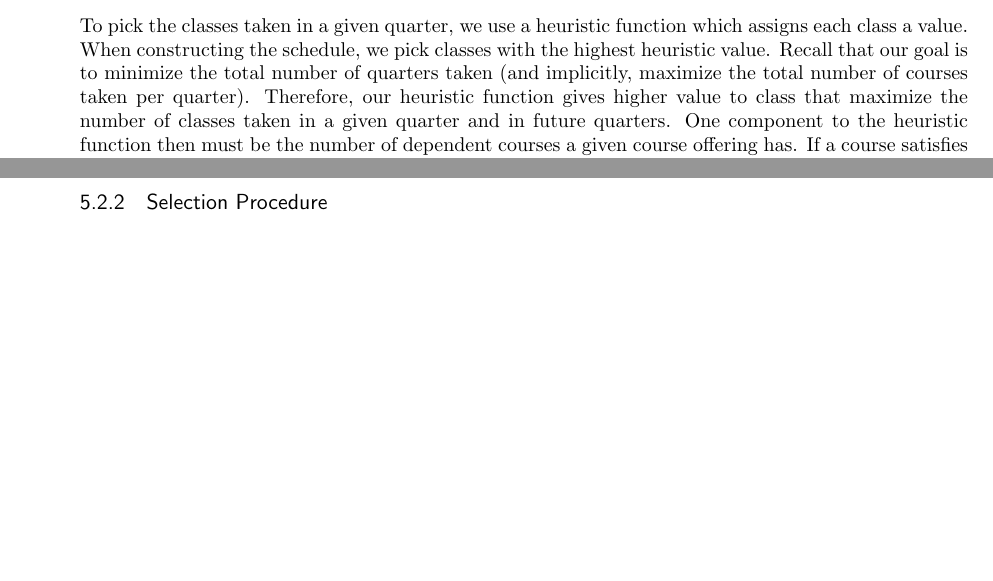
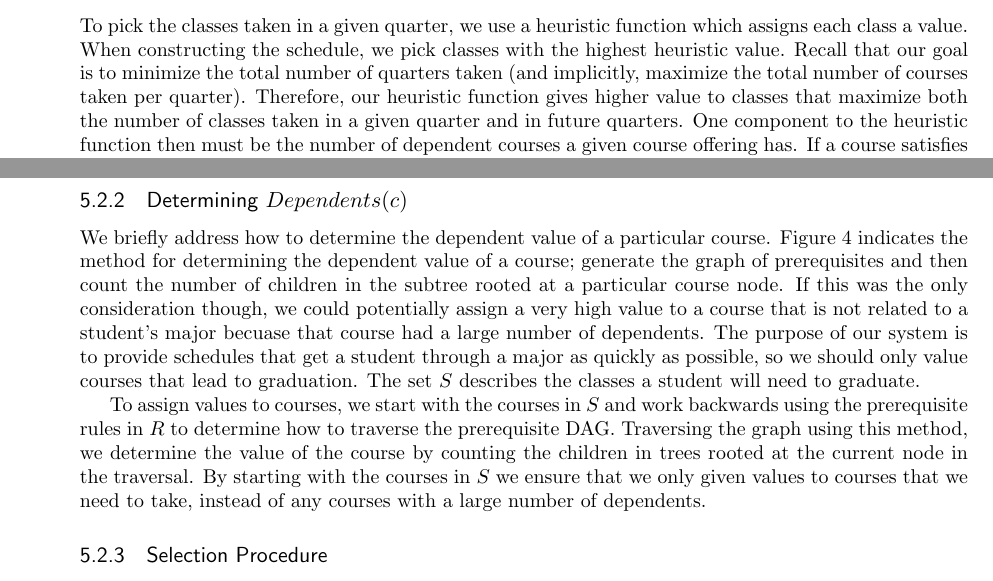
Before and after one commit to msh9/classScheduler, a LaTeX document (paper/paper.tex): two parts of pages 6 and 7 of 8, joined at a grey line, cut so that both start at the same text, the shorter picture padded with empty space. Compiled offline with pdfLaTeX.

Commit message:
add determining dependents section, header, removed section 6

```diff
--- a/paper/paper.tex
+++ b/paper/paper.tex
@@ -34,8 +34,7 @@
 \usepackage{fancyhdr} % Set AFTER setting up the page geometry
 \pagestyle{fancy} % options: empty , plain , fancy
 \renewcommand{\headrulewidth}{0pt} % customise the layout...
-\lhead{}\chead{}\rhead{}
-\lfoot{}\cfoot{\thepage}\rfoot{}
+\lhead{Minimizing Time Required For Graduation}\chead{}\rhead{} \lfoot{}\cfoot{\thepage}\rfoot{}
 
 %%% SECTION TITLE APPEARANCE
 \usepackage{sectsty}
@@ -297,15 +297,15 @@ taken.
 
 \subsubsection{Heuristic Value Function} To pick the classes taken in a given quarter,
 we use a heuristic function which assigns
-each class a value.  When constructing the schedule, we pick classes with the highest heuristic value.
-Recall that our goal is to
-minimize the total number of quarters taken (and implicitly, maximize the total
-number of courses taken per quarter).  Therefore, our heuristic function gives higher
-value to class that maximize the number of classes taken in a given quarter and in
-future quarters.  One component to the heuristic function then must be the
-number of dependent courses a given course offering has.  If a course satisfies
-prerequisites, then there are courses that we cannot
-complete without it.  Therefore, we want our heuristic function to favor it.
+each class a value.  When constructing the schedule, we pick classes with the
+highest heuristic value.  Recall that our goal is to minimize the total number
+of quarters taken (and implicitly, maximize the total number of courses taken
+per quarter).  Therefore, our heuristic function gives higher value to classes
+that maximize both the number of classes taken in a given quarter and in future
+quarters.  One component to the heuristic function then must be the number of
+dependent courses a given course offering has.  If a course satisfies
+prerequisites, then there are courses that we cannot complete without it.
+Therefore, we want our heuristic function to favor it.
 
 Additionally, we know that not every course is offered every quarter.  If
 a course is not offered until the following year, we could potentially add an
@@ -346,6 +346,25 @@ With these functions defined, we can now define our heuristic function:
 Where $c$ is a given course offering, $q$ is the current quarter, and $\alpha$,
 $\beta$, and $\gamma$ are real numbers, giving a weight to piece of the
 heuristic.  We determine these scalars experimentally.
+
+\subsubsection{Determining $Dependents(c)$} We briefly address how to determine
+the dependent value of a particular course. Figure~\ref{prereq} indicates the
+method for determining the dependent value of a course; generate the graph of
+prerequisites and then count the number of children in the subtree rooted at
+a particular course node. If this was the only consideration though, we could
+potentially assign a very high value to a course that is not related to
+a student's major becuase that course had a large number of dependents. The
+purpose of our system is to provide schedules that get a student through a major
+as quickly as possible, so we should only value courses that lead to graduation.
+The set $S$ describes the classes a student will need to graduate.
+
+To assign values to courses, we start with the courses in $S$ and work backwards
+using the prerequisite rules in $R$ to determine how to traverse the
+prerequisite DAG. Traversing the graph using this method, we determine the value
+of the course by counting the children in trees rooted at the current node in
+the traversal. By starting with the courses in $S$ we ensure that we only given
+values to courses that we need to take, instead of any courses with a large
+number of dependents.
 
 \subsubsection{Selection Procedure} At this point in the algorithm we know which
 classes are available to a student and the values of the classes.  We present two
```
Also changed, not shown: paper/paper.tex (14 more changed lines).
